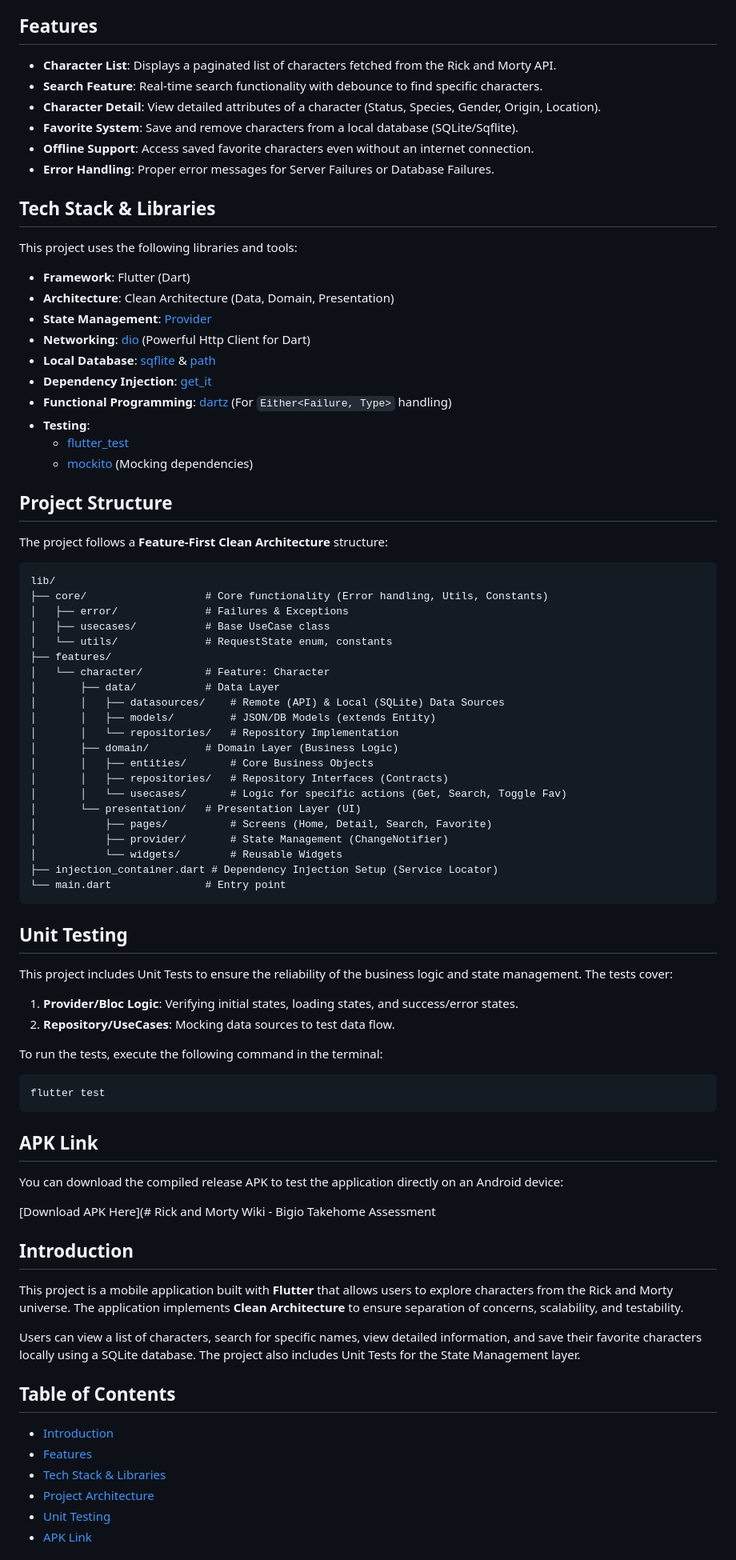
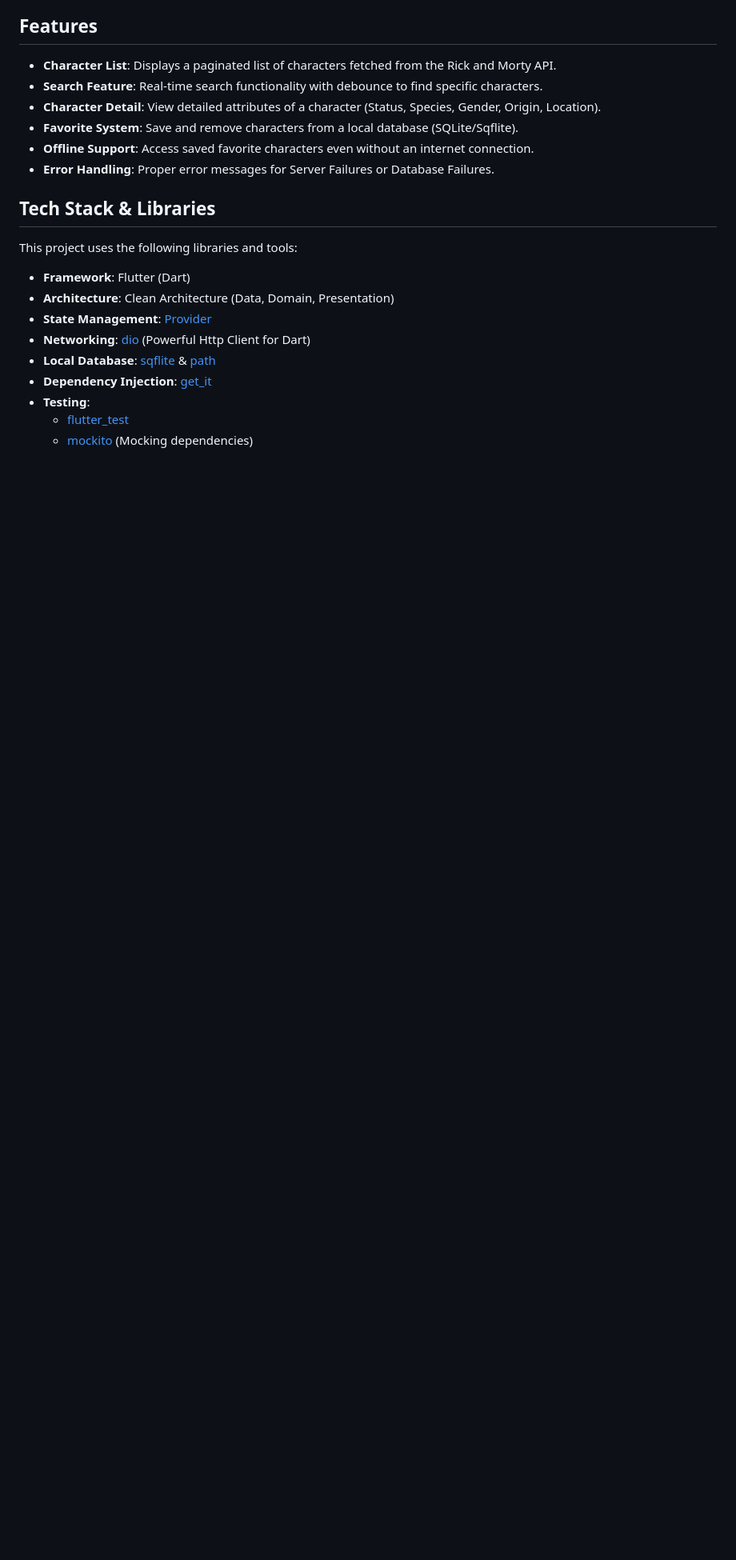
Before and after one commit to shamhasan/bigio_take_home_assessment, a Markdown page: README.md, the part around one of its changes. Shown at 80% size. GitHub-like rendering; blank space fills up the shorter version.

````diff
--- a/README.md
+++ b/README.md
@@ -30,65 +40,6 @@ This project uses the following libraries and tools:
 - **Networking**: [dio](https://pub.dev/packages/dio) (Powerful Http Client for Dart)
 - **Local Database**: [sqflite](https://pub.dev/packages/sqflite) & [path](https://pub.dev/packages/path)
 - **Dependency Injection**: [get_it](https://pub.dev/packages/get_it)
-- **Functional Programming**: [dartz](https://pub.dev/packages/dartz) (For `Either<Failure, Type>` handling)
 - **Testing**:
   - [flutter_test](https://api.flutter.dev/flutter/flutter_test/flutter_test-library.html)
   - [mockito](https://pub.dev/packages/mockito) (Mocking dependencies)
-
-
-## <a name="project-structures"></a> Project Structure
-The project follows a **Feature-First Clean Architecture** structure:
-
-```text
-lib/
-├── core/                   # Core functionality (Error handling, Utils, Constants)
-│   ├── error/              # Failures & Exceptions
-│   ├── usecases/           # Base UseCase class
-│   └── utils/              # RequestState enum, constants
-├── features/
-│   └── character/          # Feature: Character
-│       ├── data/           # Data Layer
-│       │   ├── datasources/    # Remote (API) & Local (SQLite) Data Sources
-│       │   ├── models/         # JSON/DB Models (extends Entity)
-│       │   └── repositories/   # Repository Implementation
-│       ├── domain/         # Domain Layer (Business Logic)
-│       │   ├── entities/       # Core Business Objects
-│       │   ├── repositories/   # Repository Interfaces (Contracts)
-│       │   └── usecases/       # Logic for specific actions (Get, Search, Toggle Fav)
-│       └── presentation/   # Presentation Layer (UI)
-│           ├── pages/          # Screens (Home, Detail, Search, Favorite)
-│           ├── provider/       # State Management (ChangeNotifier)
-│           └── widgets/        # Reusable Widgets
-├── injection_container.dart # Dependency Injection Setup (Service Locator)
-└── main.dart               # Entry point
-```
-
-## <a name="unit-testing"></a> Unit Testing
-This project includes Unit Tests to ensure the reliability of the business logic and state management. The tests cover:
-1.  **Provider/Bloc Logic**: Verifying initial states, loading states, and success/error states.
-2.  **Repository/UseCases**: Mocking data sources to test data flow.
-
-To run the tests, execute the following command in the terminal:
-
-```bash
-flutter test
-```
-
-## <a name="apk-link"></a> APK Link
-You can download the compiled release APK to test the application directly on an Android device:
-
-[Download APK Here](# Rick and Morty Wiki - Bigio Takehome Assessment
-
-## <a name="introduction"></a> Introduction
-This project is a mobile application built with **Flutter** that allows users to explore characters from the Rick and Morty universe. The application implements **Clean Architecture** to ensure separation of concerns, scalability, and testability.
-
-Users can view a list of characters, search for specific names, view detailed information, and save their favorite characters locally using a SQLite database. The project also includes Unit Tests for the State Management layer.
-
-## Table of Contents
-- [Introduction](#introduction)
-- [Features](#features)
-- [Tech Stack & Libraries](#libraries)
-- [Project Architecture](#project-structures)
-- [Unit Testing](#unit-testing)
-- [APK Link](#apk-link)
-
````
Also changed, not shown: other parts of README.md (+12 -24 lines).
